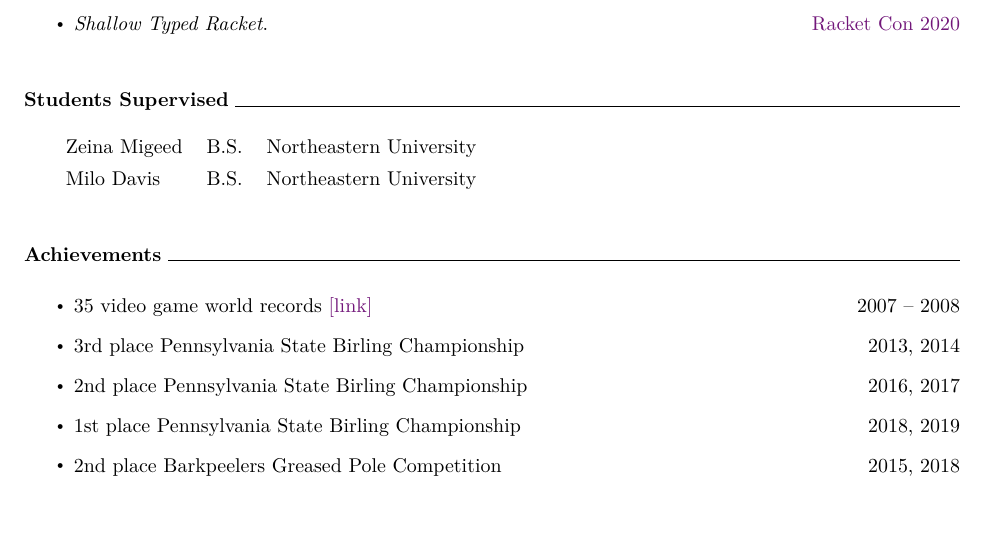
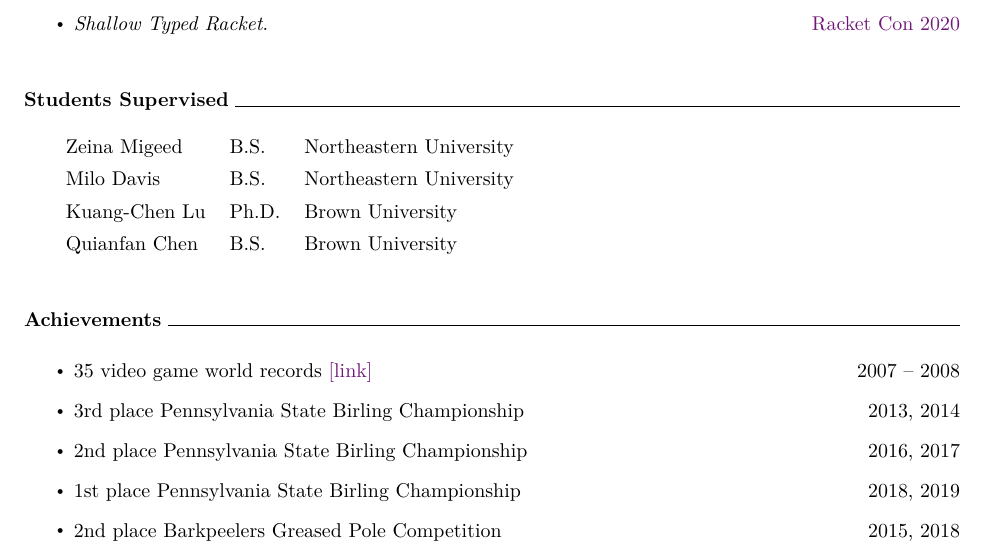
Before and after one commit to bennn/my-favorite-resume, a LaTeX CV (ben-cv.tex): part of page 5 of 5, cut so that both start at the same text, the shorter picture padded with empty space. Compiled offline with XeLaTeX.

Commit message:
cv: +students

```diff
--- a/ben-cv.tex
+++ b/ben-cv.tex
@@ -210,6 +210,10 @@ Thesis & \href{http://ccs.neu.edu/home/types/resources/pdf/g-dissertation-2020.p
   Zeina Migeed & B.S. & Northeastern University
   \\[1ex]
   Milo Davis   & B.S. & Northeastern University
+  \\[1ex]
+  Kuang-Chen Lu   & Ph.D. & Brown University
+  \\[1ex]
+  Quianfan Chen   & B.S. & Brown University
 \end{tabular}
 
 
```
Also changed, not shown: ben-cv.pdf, fail-cv.pdf.
